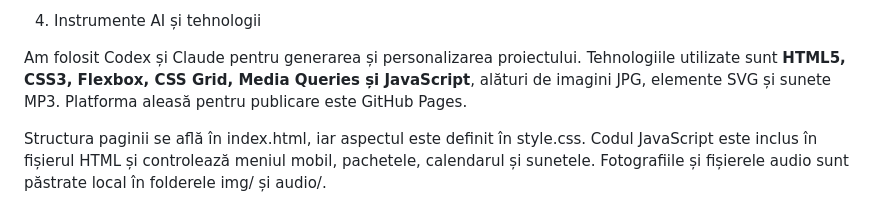
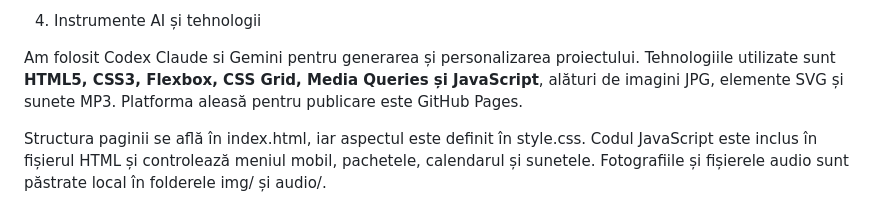
Before and after one commit to andyapetrei3/Repository_Site_Ai, a Markdown page: README.md, the part around the change. GitHub-like rendering.

Commit message:
Update AI tools in README
Updated the AI tools mentioned in the README to include Gemini.

```diff
--- a/README.md
+++ b/README.md
@@ -24,7 +24,7 @@ Pagina include prezentarea clinicii, cardurile echipei, fotografii ilustrative,
 
  4. Instrumente AI și tehnologii
 
-Am folosit Codex și Claude pentru generarea și personalizarea proiectului. Tehnologiile utilizate sunt **HTML5, CSS3, Flexbox, CSS Grid, Media Queries și JavaScript**, alături de imagini JPG, elemente SVG și sunete MP3. Platforma aleasă pentru publicare este GitHub Pages.
+Am folosit Codex Claude si Gemini pentru generarea și personalizarea proiectului. Tehnologiile utilizate sunt **HTML5, CSS3, Flexbox, CSS Grid, Media Queries și JavaScript**, alături de imagini JPG, elemente SVG și sunete MP3. Platforma aleasă pentru publicare este GitHub Pages.
 
 Structura paginii se află în index.html, iar aspectul este definit în style.css. Codul JavaScript este inclus în fișierul HTML și controlează meniul mobil, pachetele, calendarul și sunetele. Fotografiile și fișierele audio sunt păstrate local în folderele img/ și audio/.
 
```
